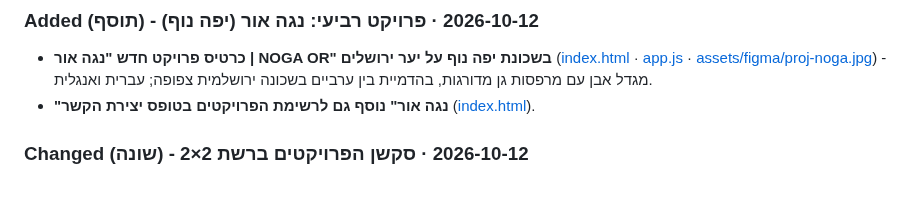
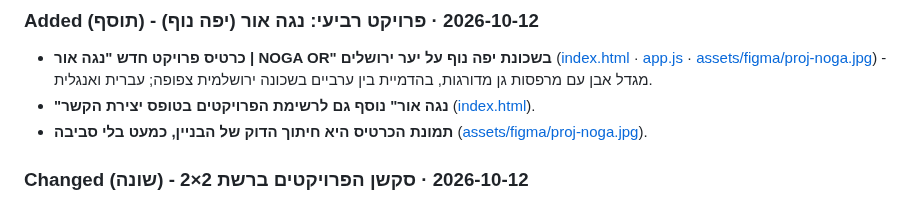
Before and after one commit to hiyabh/next60-minisite, a Markdown page: CHANGELOG.md, the part around the change. Drawn GitHub-style.

```diff
--- a/CHANGELOG.md
+++ b/CHANGELOG.md
@@ -8,6 +8,7 @@
 ### Added (תוסף) - 2026-10-12 · פרויקט רביעי: נגה אור (יפה נוף)
 - **כרטיס פרויקט חדש "נגה אור | NOGA OR" בשכונת יפה נוף על יער ירושלים** ([index.html](index.html) · [app.js](app.js) · [assets/figma/proj-noga.jpg](assets/figma/proj-noga.jpg)) - מגדל אבן עם מרפסות גן מדורגות, בהדמיית בין ערביים בשכונה ירושלמית צפופה; עברית ואנגלית.
 - **"נגה אור" נוסף גם לרשימת הפרויקטים בטופס יצירת הקשר** ([index.html](index.html)).
+- **תמונת הכרטיס היא חיתוך הדוק של הבניין, כמעט בלי סביבה** ([assets/figma/proj-noga.jpg](assets/figma/proj-noga.jpg)).
 
 ### Changed (שונה) - 2026-10-12 · סקשן הפרויקטים ברשת 2×2
 - **הפרויקטים מוצגים בשתי שורות** ([styles.css](styles.css)) - למעלה Embassy Court והחיד"א, למטה לב הכרם ונגה אור; במובייל בסדר קריאה מימין.
```
Also changed, not shown: docs/memory/primer.md (+3 -1 lines).
